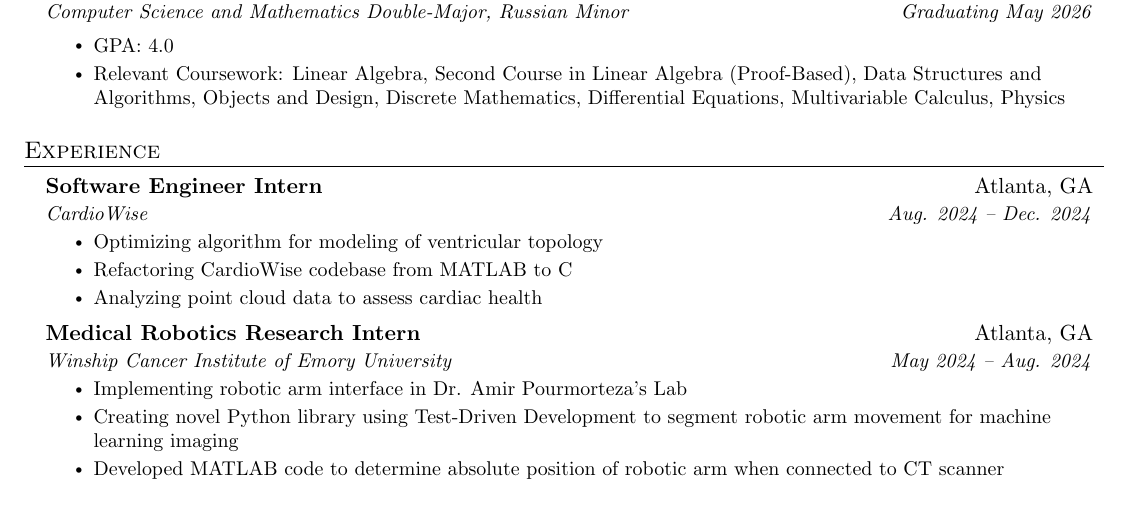
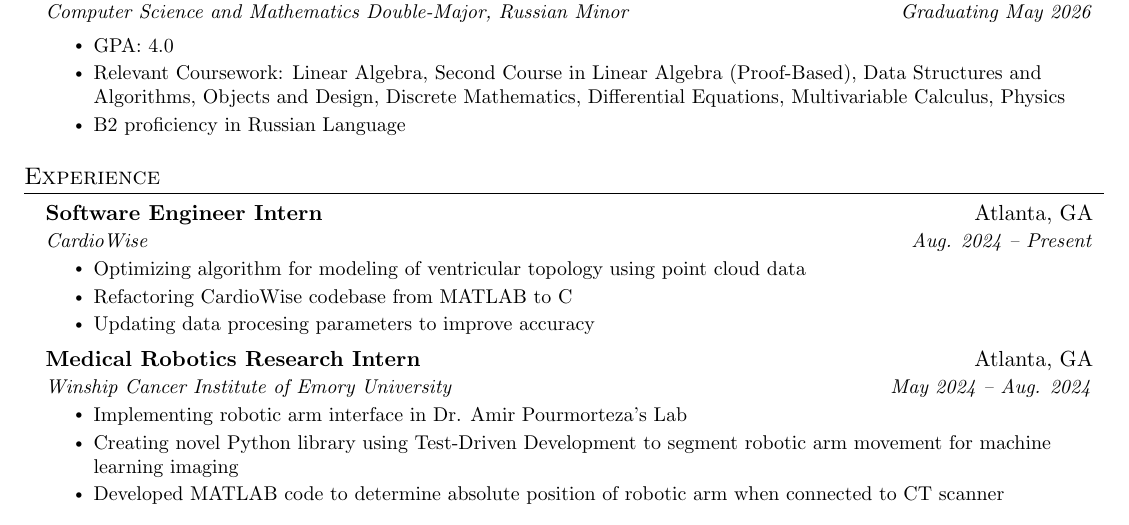
Before and after one commit to stephenl99/Resume, a LaTeX document (main.tex): part of the page, cut so that both start at the same text. Compiled offline with pdfLaTeX.

Commit message:
Nov 8 1:17

```diff
--- a/main.tex
+++ b/main.tex
@@ -122,6 +122,7 @@
     \resumeItemListStart
         \resumeItem{GPA: 4.0}
         \resumeItem{Relevant Coursework: Linear Algebra, Second Course in Linear Algebra (Proof-Based), Data Structures and Algorithms, Objects and Design, Discrete Mathematics, Differential Equations, Multivariable Calculus, Physics}
+        \resumeItem{B2 proficiency in Russian Language}
       \resumeItemListEnd
 
   \resumeSubHeadingListEnd
@@ -134,11 +135,11 @@
 
     \resumeSubheading
       {Software Engineer Intern}{Atlanta, GA}
-      {CardioWise}{Aug. 2024 -- Dec. 2024}
+      {CardioWise}{Aug. 2024 -- Present}
       \resumeItemListStart
-        \resumeItem{Optimizing algorithm for modeling of ventricular topology}
+        \resumeItem{Optimizing algorithm for modeling of ventricular topology using point cloud data}
         \resumeItem{Refactoring CardioWise codebase from MATLAB to C}
-        \resumeItem{Analyzing point cloud data to assess cardiac health}
+        \resumeItem{Updating data procesing parameters to improve accuracy}
         % \resumeItem{Implementing efficient GPU multithreading to enable improved data analysis}
       \resumeItemListEnd
 
```
